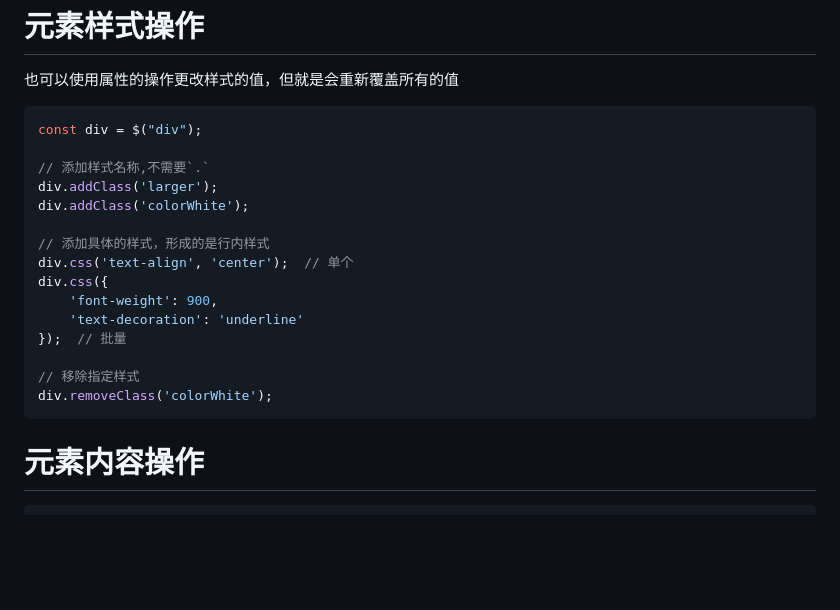
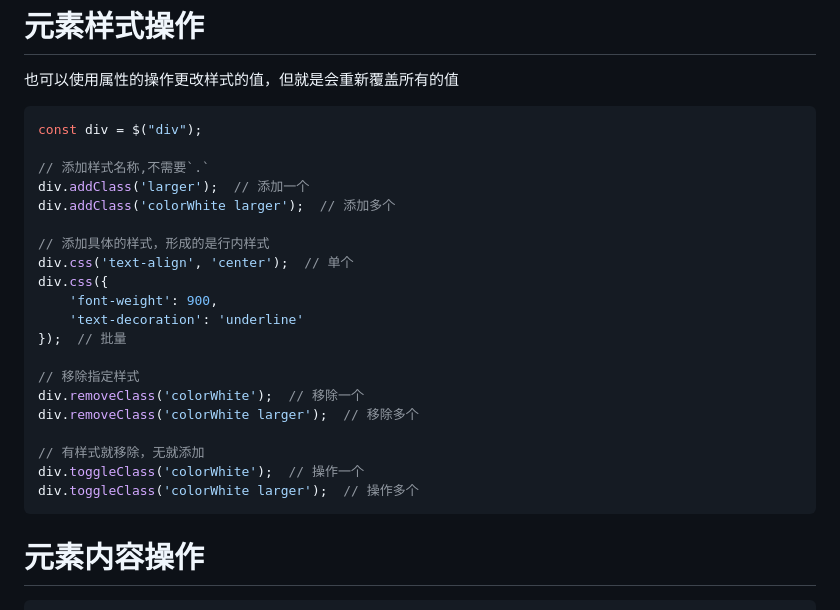
Before and after one commit to BinaryFool-Hub/Frontend-Learning-Notes, a Markdown page: 框架/jQuery/main.md, the part around the change. Rendered like a GitHub page; blank space fills up the shorter version.

Commit message:
添加元素样式操作笔记

````diff
--- a/框架/jQuery/main.md
+++ b/框架/jQuery/main.md
@@ -267,8 +267,8 @@ elem.removeAttr('data-type');
 const div = $("div");
 
 // 添加样式名称,不需要`.`
-div.addClass('larger');
-div.addClass('colorWhite');
+div.addClass('larger');  // 添加一个
+div.addClass('colorWhite larger');  // 添加多个
 
 // 添加具体的样式，形成的是行内样式
 div.css('text-align', 'center');  // 单个
@@ -278,7 +278,12 @@ div.css({
 });  // 批量
 
 // 移除指定样式
-div.removeClass('colorWhite');
+div.removeClass('colorWhite');  // 移除一个
+div.removeClass('colorWhite larger');  // 移除多个
+
+// 有样式就移除，无就添加
+div.toggleClass('colorWhite');  // 操作一个
+div.toggleClass('colorWhite larger');  // 操作多个
 ```
 
 # 元素内容操作
````
